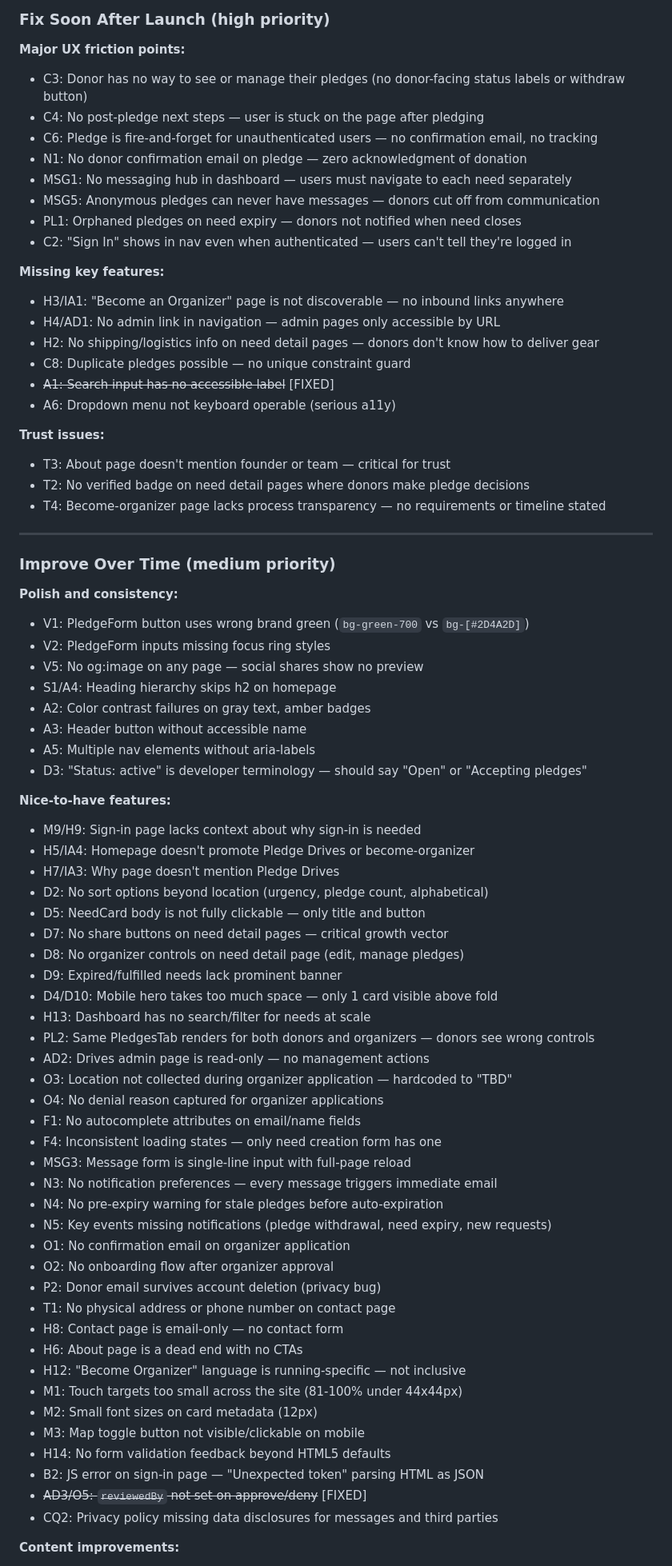
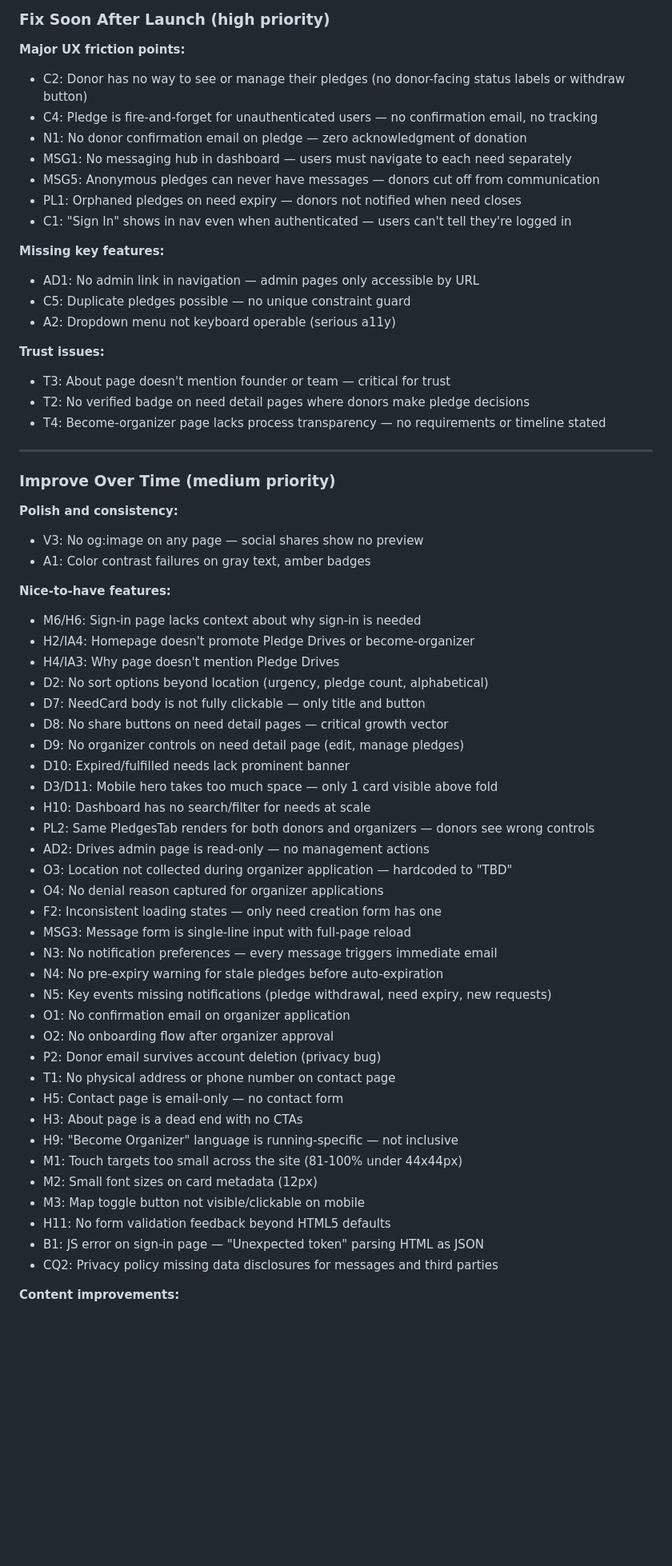
Before and after one commit to nickcoury/runners-in-need, a Markdown page: docs/USABILITY-AUDIT.md, the part around one of its changes. Shown at 80% size. GitHub-like rendering; blank space fills up the shorter version.

```diff
--- a/docs/USABILITY-AUDIT.md
+++ b/docs/USABILITY-AUDIT.md
@@ -910,22 +797,18 @@ The site's core functionality works well. The main gaps are around **discoverabi
 ### Fix Soon After Launch (high priority)
 
 **Major UX friction points:**
-- C3: Donor has no way to see or manage their pledges (no donor-facing status labels or withdraw button)
-- C4: No post-pledge next steps — user is stuck on the page after pledging
-- C6: Pledge is fire-and-forget for unauthenticated users — no confirmation email, no tracking
+- C2: Donor has no way to see or manage their pledges (no donor-facing status labels or withdraw button)
+- C4: Pledge is fire-and-forget for unauthenticated users — no confirmation email, no tracking
 - N1: No donor confirmation email on pledge — zero acknowledgment of donation
 - MSG1: No messaging hub in dashboard — users must navigate to each need separately
 - MSG5: Anonymous pledges can never have messages — donors cut off from communication
 - PL1: Orphaned pledges on need expiry — donors not notified when need closes
-- C2: "Sign In" shows in nav even when authenticated — users can't tell they're logged in
+- C1: "Sign In" shows in nav even when authenticated — users can't tell they're logged in
 
 **Missing key features:**
-- H3/IA1: "Become an Organizer" page is not discoverable — no inbound links anywhere
-- H4/AD1: No admin link in navigation — admin pages only accessible by URL
-- H2: No shipping/logistics info on need detail pages — donors don't know how to deliver gear
-- C8: Duplicate pledges possible — no unique constraint guard
-- ~~A1: Search input has no accessible label~~ [FIXED]
-- A6: Dropdown menu not keyboard operable (serious a11y)
+- AD1: No admin link in navigation — admin pages only accessible by URL
+- C5: Duplicate pledges possible — no unique constraint guard
+- A2: Dropdown menu not keyboard operable (serious a11y)
 
 **Trust issues:**
 - T3: About page doesn't mention founder or team — critical for trust
@@ -937,32 +820,25 @@ The site's core functionality works well. The main gaps are around **discoverabi
 ### Improve Over Time (medium priority)
 
 **Polish and consistency:**
-- V1: PledgeForm button uses wrong brand green (`bg-green-700` vs `bg-[#2D4A2D]`)
-- V2: PledgeForm inputs missing focus ring styles
-- V5: No og:image on any page — social shares show no preview
-- S1/A4: Heading hierarchy skips h2 on homepage
-- A2: Color contrast failures on gray text, amber badges
-- A3: Header button without accessible name
-- A5: Multiple nav elements without aria-labels
-- D3: "Status: active" is developer terminology — should say "Open" or "Accepting pledges"
+- V3: No og:image on any page — social shares show no preview
+- A1: Color contrast failures on gray text, amber badges
 
 **Nice-to-have features:**
-- M9/H9: Sign-in page lacks context about why sign-in is needed
-- H5/IA4: Homepage doesn't promote Pledge Drives or become-organizer
-- H7/IA3: Why page doesn't mention Pledge Drives
+- M6/H6: Sign-in page lacks context about why sign-in is needed
+- H2/IA4: Homepage doesn't promote Pledge Drives or become-organizer
+- H4/IA3: Why page doesn't mention Pledge Drives
 - D2: No sort options beyond location (urgency, pledge count, alphabetical)
-- D5: NeedCard body is not fully clickable — only title and button
-- D7: No share buttons on need detail pages — critical growth vector
-- D8: No organizer controls on need detail page (edit, manage pledges)
-- D9: Expired/fulfilled needs lack prominent banner
-- D4/D10: Mobile hero takes too much space — only 1 card visible above fold
-- H13: Dashboard has no search/filter for needs at scale
+- D7: NeedCard body is not fully clickable — only title and button
+- D8: No share buttons on need detail pages — critical growth vector
+- D9: No organizer controls on need detail page (edit, manage pledges)
+- D10: Expired/fulfilled needs lack prominent banner
+- D3/D11: Mobile hero takes too much space — only 1 card visible above fold
+- H10: Dashboard has no search/filter for needs at scale
 - PL2: Same PledgesTab renders for both donors and organizers — donors see wrong controls
 - AD2: Drives admin page is read-only — no management actions
 - O3: Location not collected during organizer application — hardcoded to "TBD"
 - O4: No denial reason captured for organizer applications
-- F1: No autocomplete attributes on email/name fields
-- F4: Inconsistent loading states — only need creation form has one
+- F2: Inconsistent loading states — only need creation form has one
 - MSG3: Message form is single-line input with full-page reload
 - N3: No notification preferences — every message triggers immediate email
 - N4: No pre-expiry warning for stale pledges before auto-expiration
@@ -971,15 +847,14 @@ The site's core functionality works well. The main gaps are around **discoverabi
 - O2: No onboarding flow after organizer approval
 - P2: Donor email survives account deletion (privacy bug)
 - T1: No physical address or phone number on contact page
-- H8: Contact page is email-only — no contact form
-- H6: About page is a dead end with no CTAs
-- H12: "Become Organizer" language is running-specific — not inclusive
+- H5: Contact page is email-only — no contact form
+- H3: About page is a dead end with no CTAs
+- H9: "Become Organizer" language is running-specific — not inclusive
 - M1: Touch targets too small across the site (81-100% under 44x44px)
 - M2: Small font sizes on card metadata (12px)
 - M3: Map toggle button not visible/clickable on mobile
-- H14: No form validation feedback beyond HTML5 defaults
-- B2: JS error on sign-in page — "Unexpected token" parsing HTML as JSON
-- ~~AD3/O5: `reviewedBy` not set on approve/deny~~ [FIXED]
+- H11: No form validation feedback beyond HTML5 defaults
+- B1: JS error on sign-in page — "Unexpected token" parsing HTML as JSON
 - CQ2: Privacy policy missing data disclosures for messages and third parties
 
 **Content improvements:**
```
Also changed, not shown: other parts of docs/USABILITY-AUDIT.md (+71 -187 lines), docs/TIMED-AUDIT-SKILL.md (added, +55 -0 lines).
